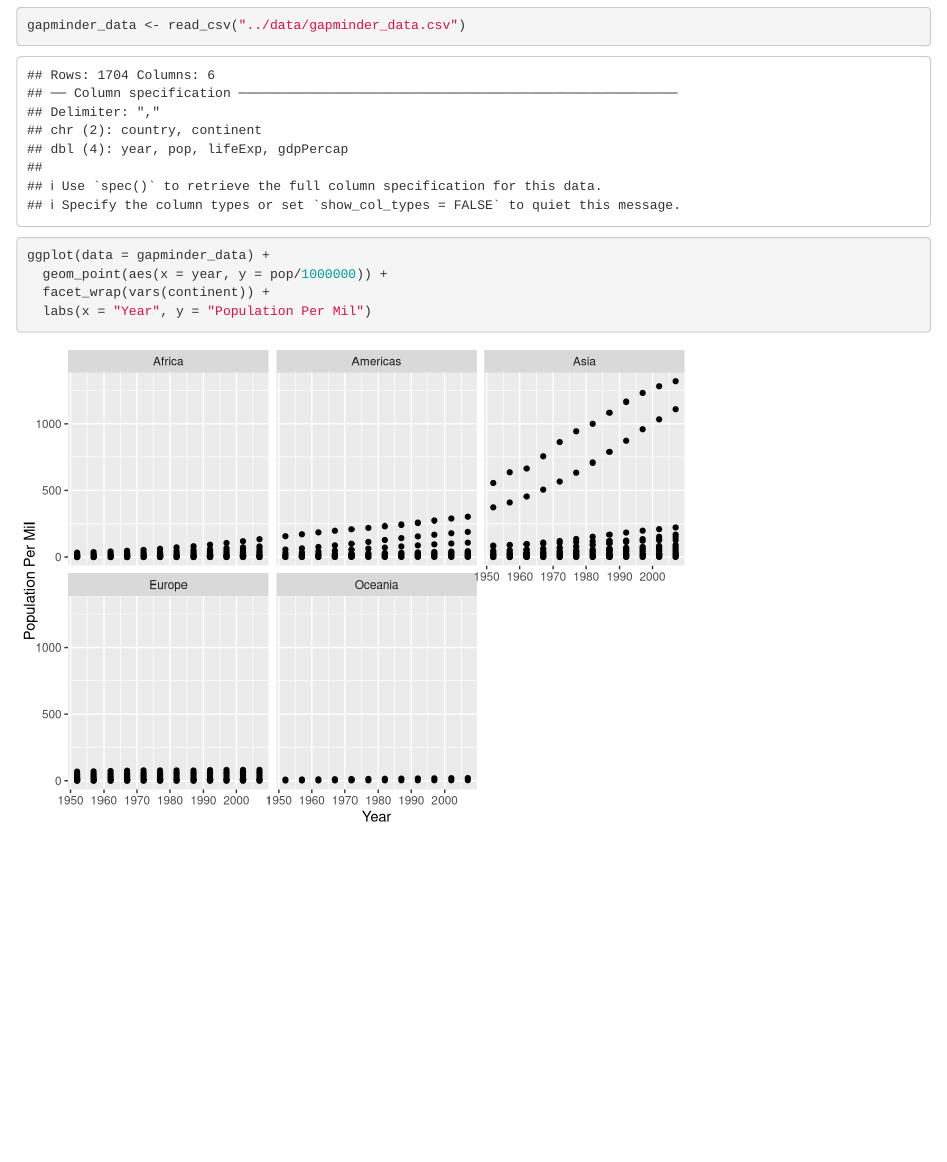
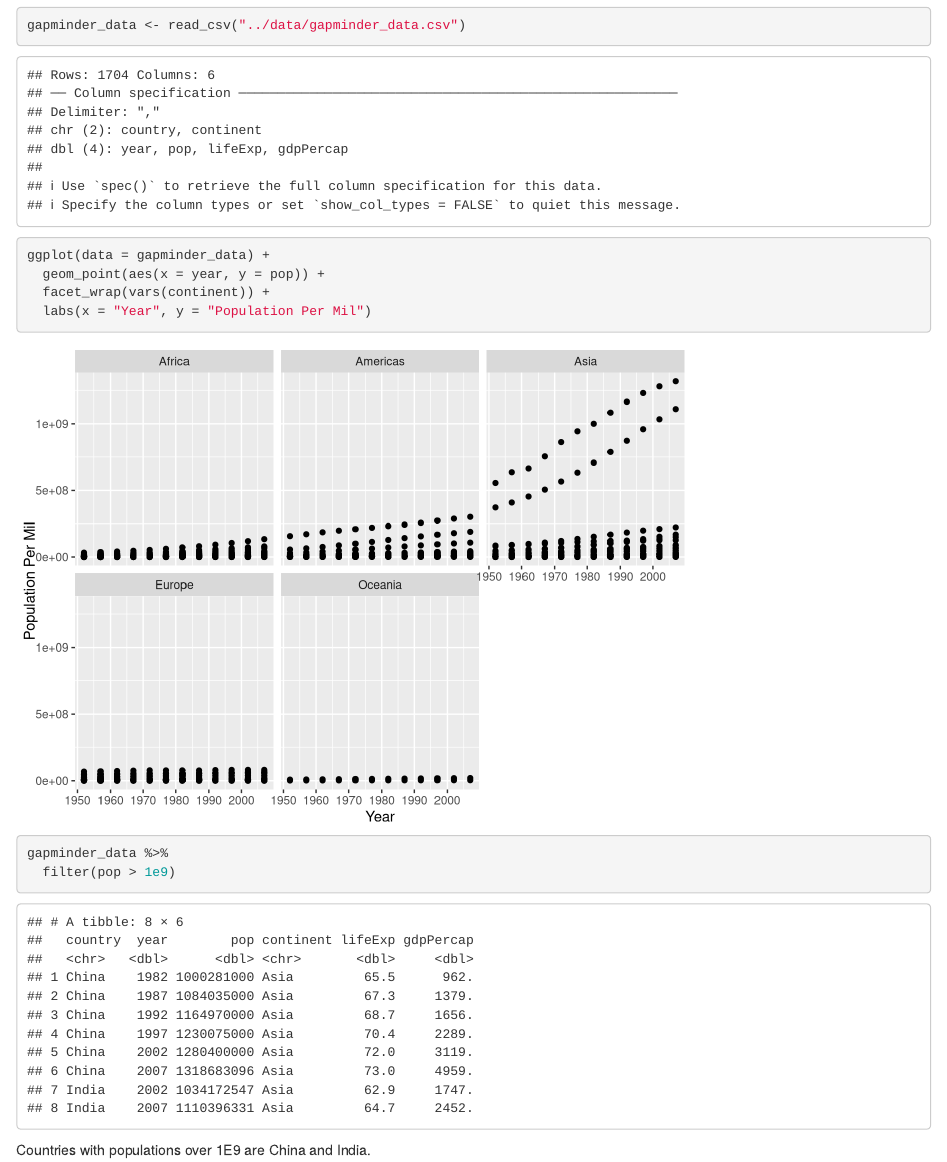
Before and after one commit to haleybr/un-report, an R Markdown document (reports/Group12.Rmd): the page in a window 1100 px wide, from 390 px down. Rendered offline with R 4.5, knitr and Pandoc, with nearby package versions.

Commit message:
Rmd added outliers_AP

````diff
--- a/reports/Group12.Rmd
+++ b/reports/Group12.Rmd
@@ -19,8 +19,15 @@ gapminder_data <- read_csv("../data/gapminder_data.csv")
 
 ```{r plot of year vs population}
 ggplot(data = gapminder_data) +
-  geom_point(aes(x = year, y = pop/1000000)) +
+  geom_point(aes(x = year, y = pop)) +
   facet_wrap(vars(continent)) +
   labs(x = "Year", y = "Population Per Mil")
 
 ```
+
+```{r analysis}
+gapminder_data %>%
+  filter(pop > 1e9)
+```
+
+Countries with populations over 1E9 are China and India.
````
